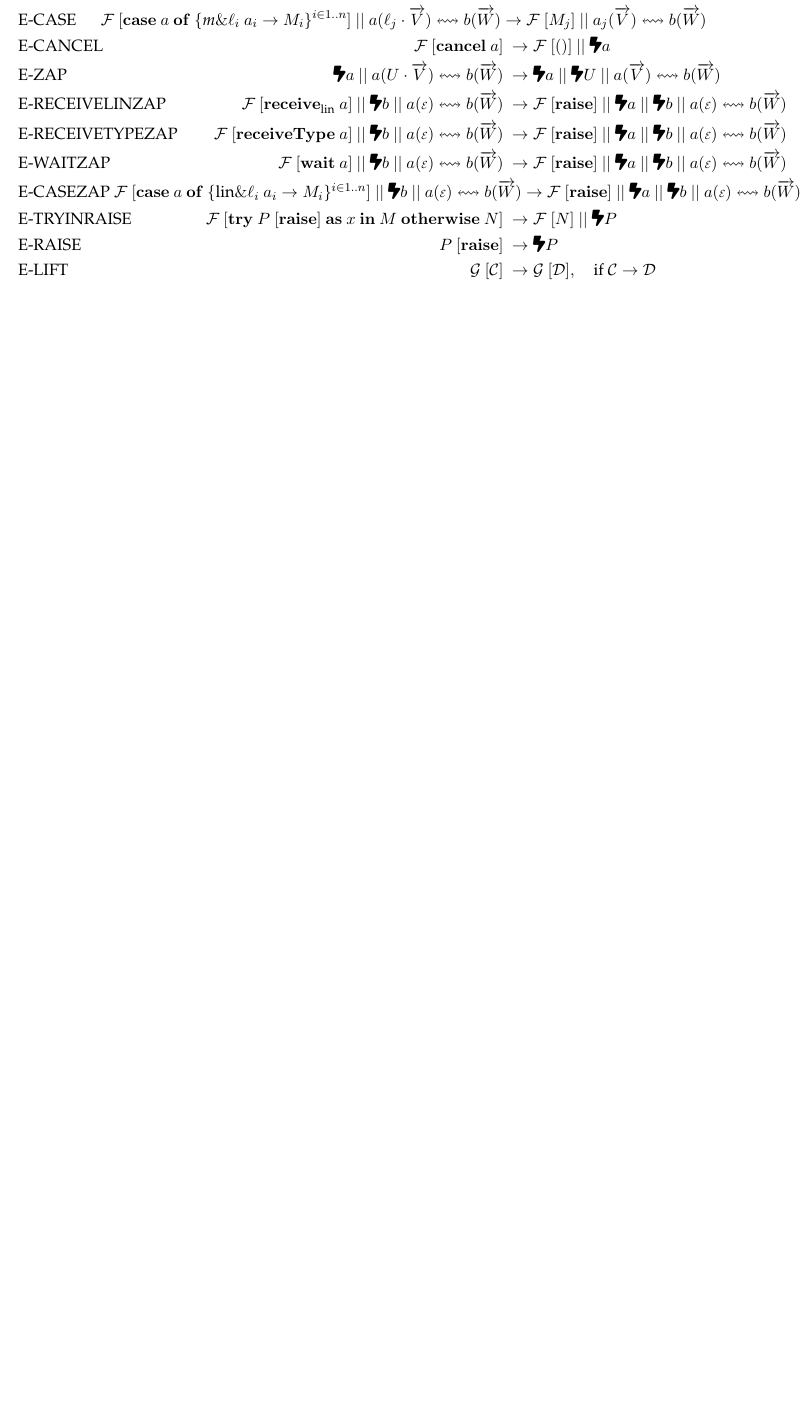
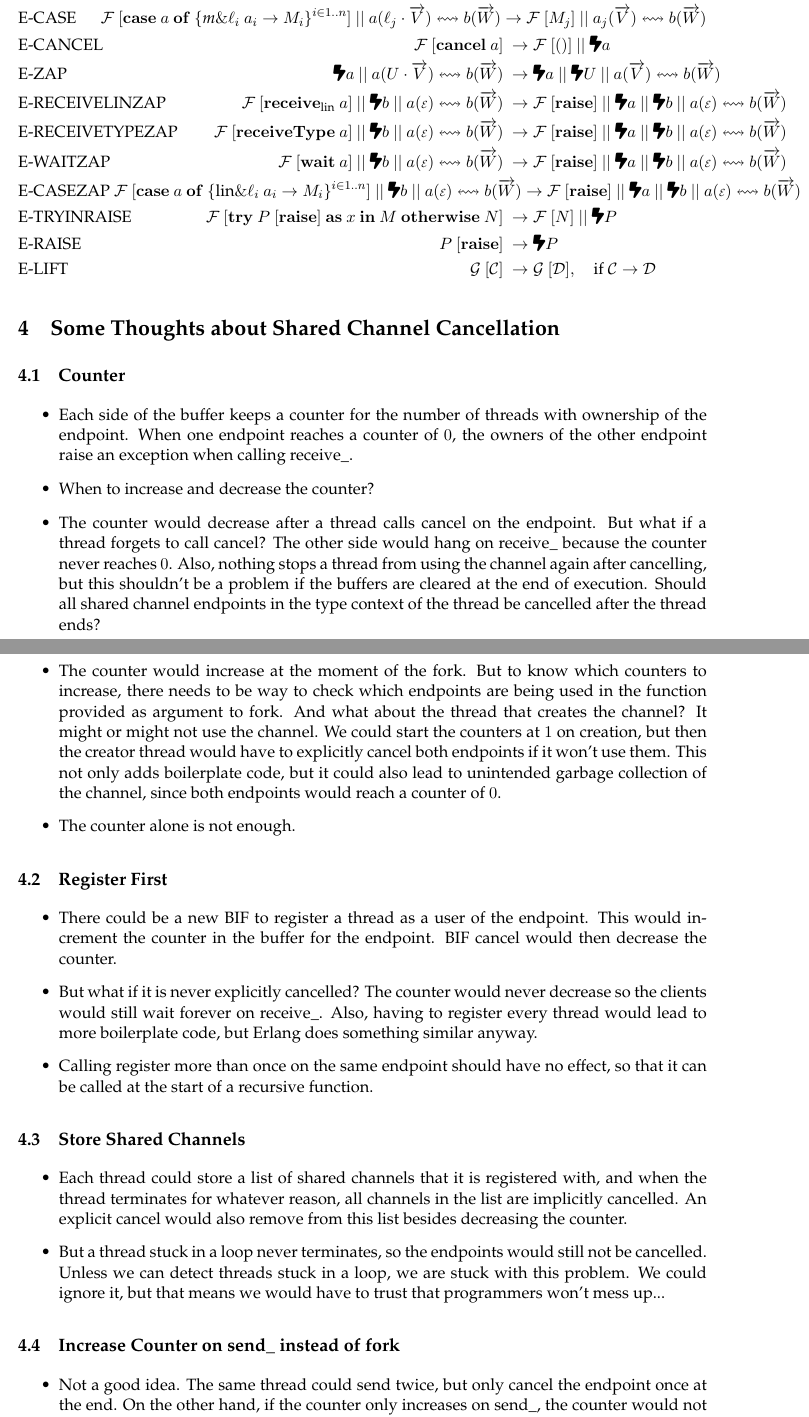
Before and after one commit to AgentF-OL/freest-exceptions-reports, a LaTeX document (rules/rules.tex): part of page 2 of 2 before the commit and two parts of pages 3 and 4 of 5 after it, the two joined at a grey line, cut so that both start at the same text, the shorter picture padded with empty space. The pictures show the PDF file rules/rules.pdf that the author committed with the source.

Commit message:
Add section with some ideas for cancelling shared channels and why it should be best to not cancel them

```diff
--- a/rules/rules.tex
+++ b/rules/rules.tex
@@ -251,3 +252,39 @@ $()~||~\C~\eq~\C$
   & \text{E-LIFT}           &~ \run{\G}{\C}                                                                   &~ \rightarrow \run{\G}{\D}, \quad \text{if}~\C \rightarrow \D
 \end{align*}
 
+\section{Some Thoughts about Shared Channel Cancellation}
+
+\subsection{Counter}
+
+\begin{itemize}
+  \item Each side of the buffer keeps a counter for the number of threads with ownership of the endpoint. When one endpoint reaches a counter of $0$, the owners of the other endpoint raise an exception when calling receive\_.
+  \item When to increase and decrease the counter?
+  \item The counter would decrease after a thread calls cancel on the endpoint. But what if a thread forgets to call cancel? The other side would hang on receive\_ because the counter never reaches $0$. Also, nothing stops a thread from using the channel again after cancelling, but this shouldn't be a problem if the buffers are cleared at the end of execution. Should all shared channel endpoints in the type context of the thread be cancelled after the thread ends?
+  \item The counter would increase at the moment of the fork. But to know which counters to increase, there needs to be way to check which endpoints are being used in the function provided as argument to fork. And what about the thread that creates the channel? It might or might not use the channel. We could start the counters at $1$ on creation, but then the creator thread would have to explicitly cancel both endpoints if it won't use them. This not only adds boilerplate code, but it could also lead to unintended garbage collection of the channel, since both endpoints would reach a counter of $0$.
+  \item The counter alone is not enough.
+\end{itemize}
+
+\subsection{Register First}
+
+\begin{itemize}
+  \item There could be a new BIF to register a thread as a user of the endpoint. This would increment the counter in the buffer for the endpoint. BIF cancel would then decrease the counter.
+  \item But what if it is never explicitly cancelled? The counter would never decrease so the clients would still wait forever on receive\_. Also, having to register every thread would lead to more boilerplate code, but Erlang does something similar anyway.
+  \item Calling register more than once on the same endpoint should have no effect, so that it can be called at the start of a recursive function.
+\end{itemize}
+
+\subsection{Store Shared Channels}
+
+\begin{itemize}
+  \item Each thread could store a list of shared channels that it is registered with, and when the thread terminates for whatever reason, all channels in the list are implicitly cancelled. An explicit cancel would also remove from this list besides decreasing the counter.
+  \item But a thread stuck in a loop never terminates, so the endpoints would still not be cancelled. Unless we can detect threads stuck in a loop, we are stuck with this problem. We could ignore it, but that means we would have to trust that programmers won't mess up...
+\end{itemize}
+
+\subsection{Increase Counter on send\_ instead of fork}
+
+\begin{itemize}
+  \item Not a good idea. The same thread could send twice, but only cancel the endpoint once at the end. On the other hand, if the counter only increases on send\_, the counter would not be needed anymore since the client could just check the buffer.
+\end{itemize}
+
+\subsection{Is cancelling necessary for shared channels anyway?}
+
+\begin{itemize}
@@ -254 +295,3 @@ $()~||~\C~\eq~\C$
+\end{itemize}
+
 \end{document}
```
Also changed, not shown: rules/rules.pdf, rules/rules.tex (5 more changed lines).
